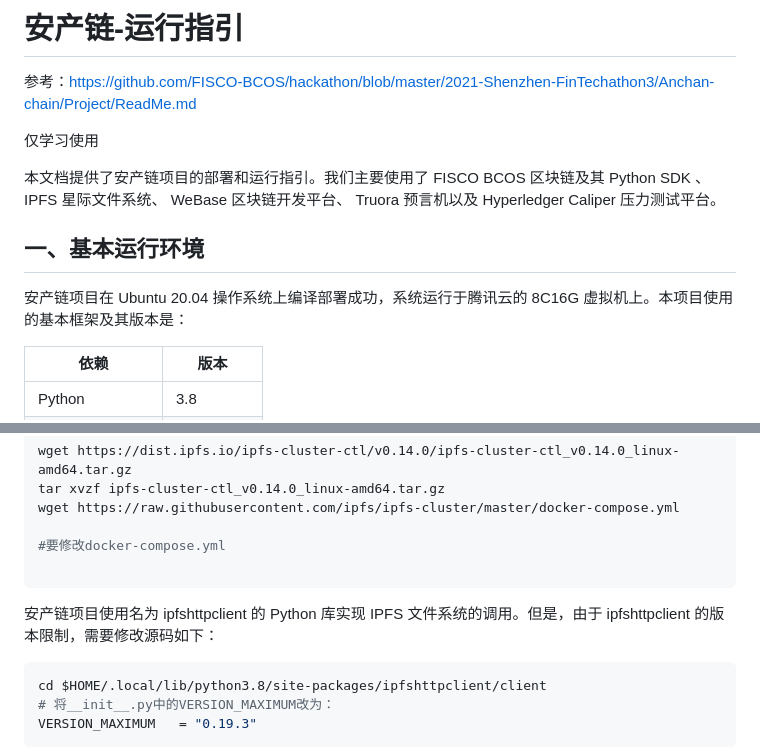
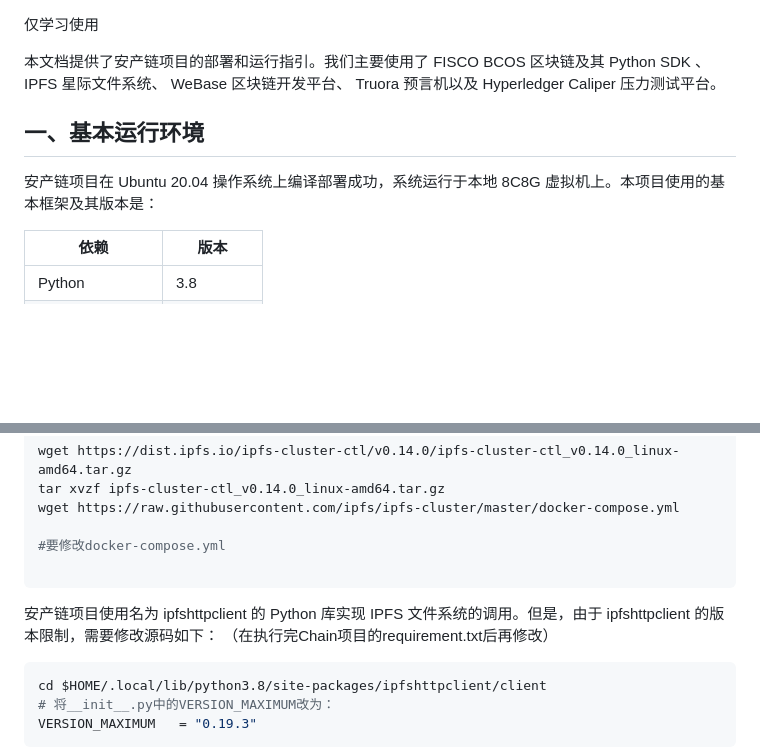
Before and after one commit to AoWangg/Chain, a Markdown page: ReadMe.md, 2 parts joined by grey strips. Rendered like a GitHub page; blank space fills up the shorter version.

````diff
--- a/ReadMe.md
+++ b/ReadMe.md
@@ -1,13 +1,10 @@
-# 安产链-运行指引
-参考：https://github.com/FISCO-BCOS/hackathon/blob/master/2021-Shenzhen-FinTechathon3/Anchan-chain/Project/ReadMe.md
-
 仅学习使用
 
 本文档提供了安产链项目的部署和运行指引。我们主要使用了 FISCO BCOS 区块链及其 Python SDK 、 IPFS 星际文件系统、 WeBase 区块链开发平台、 Truora 预言机以及 Hyperledger Caliper 压力测试平台。
 
 ## 一、基本运行环境
 
-安产链项目在 Ubuntu 20.04 操作系统上编译部署成功，系统运行于腾讯云的 8C16G 虚拟机上。本项目使用的基本框架及其版本是：
+安产链项目在 Ubuntu 20.04 操作系统上编译部署成功，系统运行于本地 8C8G 虚拟机上。本项目使用的基本框架及其版本是：
 
 |  依赖   | 版本  |
 |  ----  | ----  |
@@ -110,7 +107,7 @@ wget https://raw.githubusercontent.com/ipfs/ipfs-cluster/master/docker-compose.y
 
 ```
 安产链项目使用名为 ipfshttpclient 的 Python 库实现 IPFS 文件系统的调用。但是，由于 ipfshttpclient 的版本限制，需要修改源码如下：
-
+（在执行完Chain项目的requirement.txt后再修改）
 ``` sh
 cd $HOME/.local/lib/python3.8/site-packages/ipfshttpclient/client
 # 将__init__.py中的VERSION_MAXIMUM改为：
````
